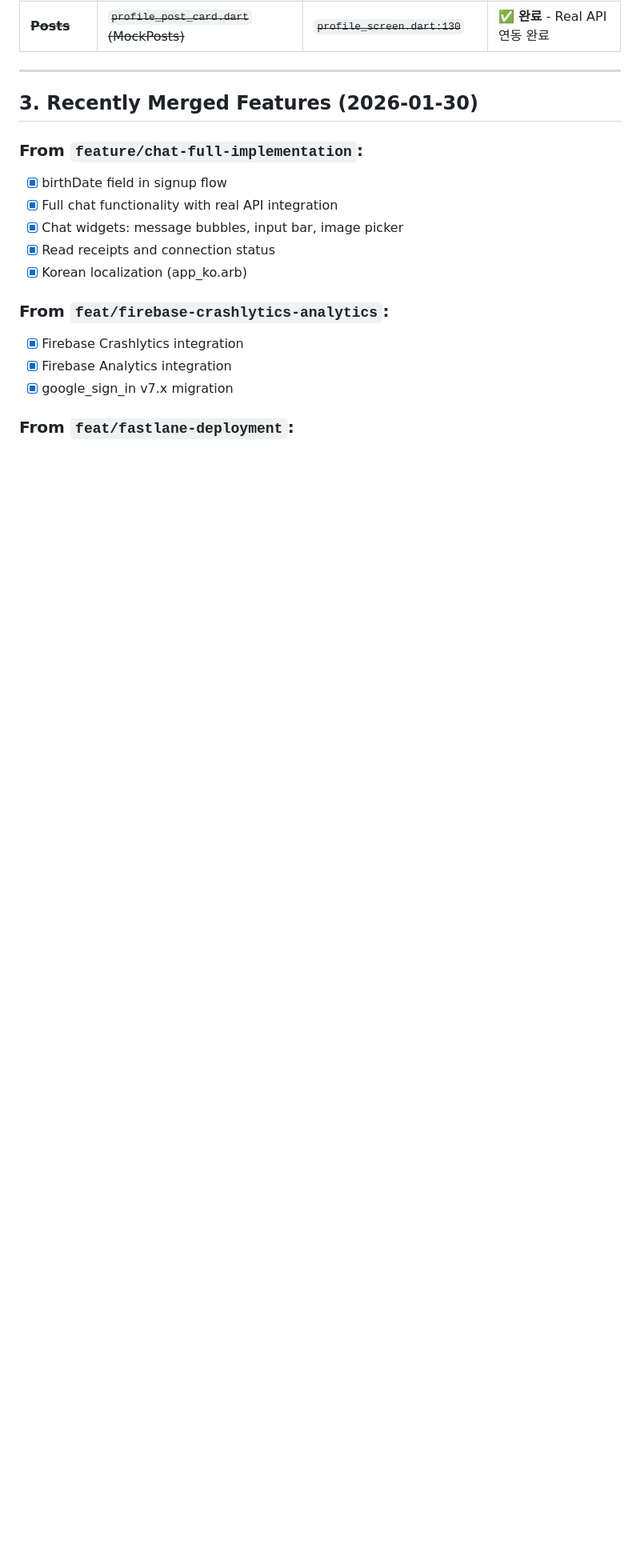
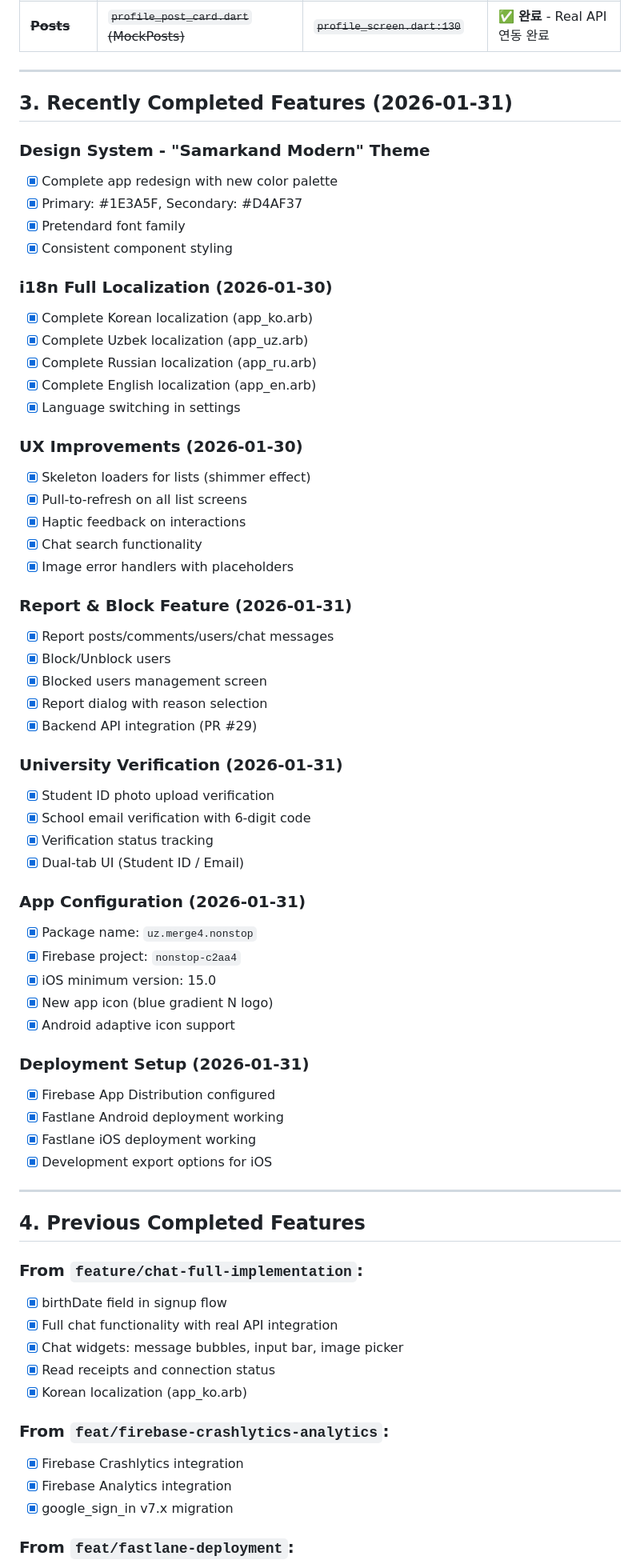
Before and after one commit to hongsoongi21/nonstop-frontend, a Markdown page: docs/FRONTEND_TODO.md, the part around one of its changes. Shown at 80% size. Rendered like a GitHub page; blank space fills up the shorter version.

```diff
--- a/docs/FRONTEND_TODO.md
+++ b/docs/FRONTEND_TODO.md
@@ -43,7 +43,57 @@
 
 ---
 
-## 3. Recently Merged Features (2026-01-30)
+## 3. Recently Completed Features (2026-01-31)
+
+### Design System - "Samarkand Modern" Theme
+- [x] Complete app redesign with new color palette
+- [x] Primary: #1E3A5F, Secondary: #D4AF37
+- [x] Pretendard font family
+- [x] Consistent component styling
+
+### i18n Full Localization (2026-01-30)
+- [x] Complete Korean localization (app_ko.arb)
+- [x] Complete Uzbek localization (app_uz.arb)
+- [x] Complete Russian localization (app_ru.arb)
+- [x] Complete English localization (app_en.arb)
+- [x] Language switching in settings
+
+### UX Improvements (2026-01-30)
+- [x] Skeleton loaders for lists (shimmer effect)
+- [x] Pull-to-refresh on all list screens
+- [x] Haptic feedback on interactions
+- [x] Chat search functionality
+- [x] Image error handlers with placeholders
+
+### Report & Block Feature (2026-01-31)
+- [x] Report posts/comments/users/chat messages
+- [x] Block/Unblock users
+- [x] Blocked users management screen
+- [x] Report dialog with reason selection
+- [x] Backend API integration (PR #29)
+
+### University Verification (2026-01-31)
+- [x] Student ID photo upload verification
+- [x] School email verification with 6-digit code
+- [x] Verification status tracking
+- [x] Dual-tab UI (Student ID / Email)
+
+### App Configuration (2026-01-31)
+- [x] Package name: `uz.merge4.nonstop`
+- [x] Firebase project: `nonstop-c2aa4`
+- [x] iOS minimum version: 15.0
+- [x] New app icon (blue gradient N logo)
+- [x] Android adaptive icon support
+
+### Deployment Setup (2026-01-31)
+- [x] Firebase App Distribution configured
+- [x] Fastlane Android deployment working
+- [x] Fastlane iOS deployment working
+- [x] Development export options for iOS
+
+---
+
+## 4. Previous Completed Features
 
 ### From `feature/chat-full-implementation`:
 - [x] birthDate field in signup flow
```
Also changed, not shown: other parts of docs/FRONTEND_TODO.md (+46 -71 lines).
